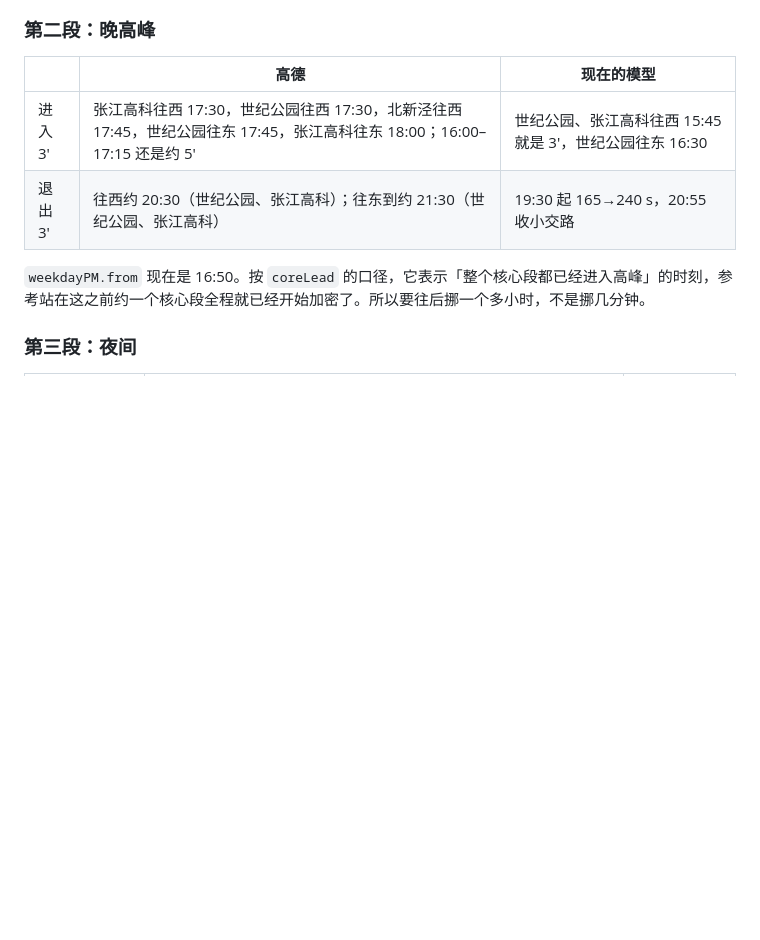
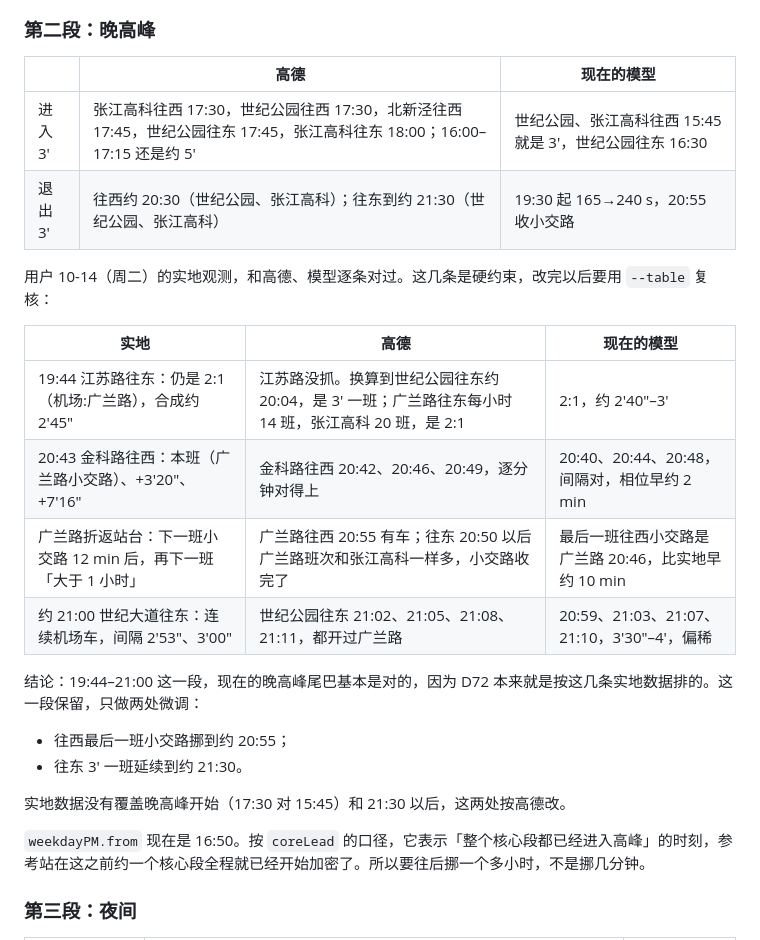
Before and after one commit to SHENGJIE-WANG-4102/ATSSIM, a Markdown page: docs/handoff-retimetable.md, the part around the change. Rendered like a GitHub page; blank space fills up the shorter version.

Commit message:
重排交接：晚高峰尾巴对照 10-14 实地观测
Co-Authored-By: Claude Opus 5.5 <noreply@anthropic.com>

```diff
--- a/docs/handoff-retimetable.md
+++ b/docs/handoff-retimetable.md
@@ -41,6 +41,22 @@ npx tsx scripts/gaode-compare.ts --table 北新泾,世纪公园,张江高科  #
 |---|---|---|
 | 进入 3' | 张江高科往西 17:30，世纪公园往西 17:30，北新泾往西 17:45，世纪公园往东 17:45，张江高科往东 18:00；16:00–17:15 还是约 5' | 世纪公园、张江高科往西 15:45 就是 3'，世纪公园往东 16:30 |
 | 退出 3' | 往西约 20:30（世纪公园、张江高科）；往东到约 21:30（世纪公园、张江高科） | 19:30 起 165→240 s，20:55 收小交路 |
+
+用户 10-14（周二）的实地观测，和高德、模型逐条对过。这几条是硬约束，改完以后要用 `--table` 复核：
+
+| 实地 | 高德 | 现在的模型 |
+|---|---|---|
+| 19:44 江苏路往东：仍是 2:1（机场:广兰路），合成约 2'45" | 江苏路没抓。换算到世纪公园往东约 20:04，是 3' 一班；广兰路往东每小时 14 班，张江高科 20 班，是 2:1 | 2:1，约 2'40"–3' |
+| 20:43 金科路往西：本班（广兰路小交路）、+3'20"、+7'16" | 金科路往西 20:42、20:46、20:49，逐分钟对得上 | 20:40、20:44、20:48，间隔对，相位早约 2 min |
+| 广兰路折返站台：下一班小交路 12 min 后，再下一班「大于 1 小时」 | 广兰路往西 20:55 有车；往东 20:50 以后广兰路班次和张江高科一样多，小交路收完了 | 最后一班往西小交路是广兰路 20:46，比实地早约 10 min |
+| 约 21:00 世纪大道往东：连续机场车，间隔 2'53"、3'00" | 世纪公园往东 21:02、21:05、21:08、21:11，都开过广兰路 | 20:59、21:03、21:07、21:10，3'30"–4'，偏稀 |
+
+结论：19:44–21:00 这一段，现在的晚高峰尾巴基本是对的，因为 D72 本来就是按这几条实地数据排的。这一段保留，只做两处微调：
+
+- 往西最后一班小交路挪到约 20:55；
+- 往东 3' 一班延续到约 21:30。
+
+实地数据没有覆盖晚高峰开始（17:30 对 15:45）和 21:30 以后，这两处按高德改。
 
 `weekdayPM.from` 现在是 16:50。按 `coreLead` 的口径，它表示「整个核心段都已经进入高峰」的时刻，参考站在这之前约一个核心段全程就已经开始加密了。所以要往后挪一个多小时，不是挪几分钟。
 
```
